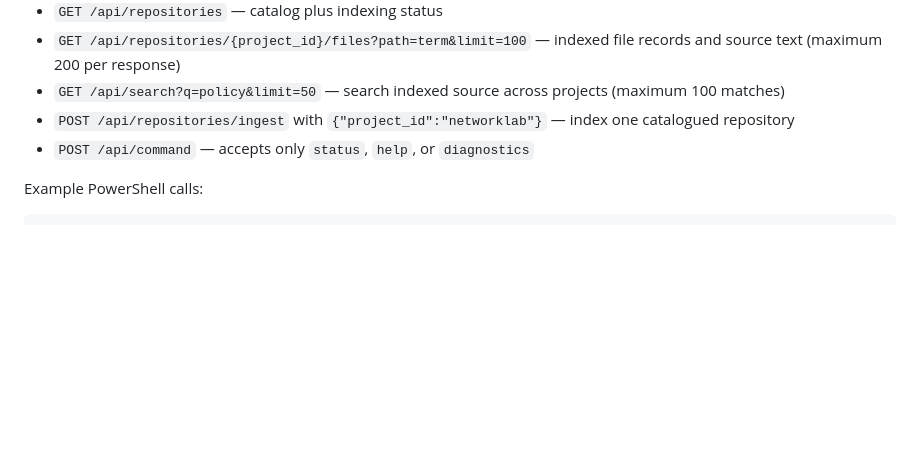
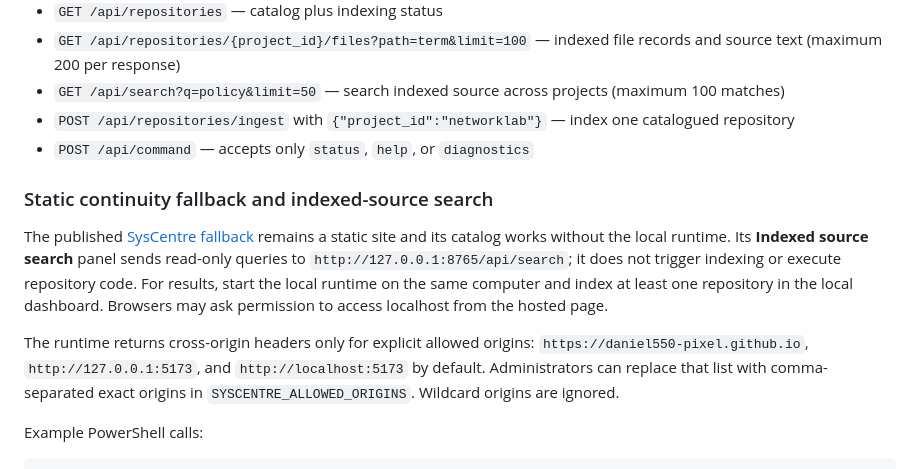
Before and after one commit to Daniel550-pixel/SysCentre, a Markdown page: README.md, the part around the change. Rendered like a GitHub page; blank space fills up the shorter version.

Commit message:
Document fallback indexed-source search and CORS boundaries

````diff
--- a/README.md
+++ b/README.md
@@ -49,6 +49,12 @@ Open **http://127.0.0.1:5173**. The runtime API is **http://127.0.0.1:8765**.
 - `POST /api/repositories/ingest` with `{"project_id":"networklab"}` — index one catalogued repository
 - `POST /api/command` — accepts only `status`, `help`, or `diagnostics`
 
+### Static continuity fallback and indexed-source search
+
+The published [SysCentre fallback](https://daniel550-pixel.github.io/SysCentre/) remains a static site and its catalog works without the local runtime. Its **Indexed source search** panel sends read-only queries to `http://127.0.0.1:8765/api/search`; it does not trigger indexing or execute repository code. For results, start the local runtime on the same computer and index at least one repository in the local dashboard. Browsers may ask permission to access localhost from the hosted page.
+
+The runtime returns cross-origin headers only for explicit allowed origins: `https://daniel550-pixel.github.io`, `http://127.0.0.1:5173`, and `http://localhost:5173` by default. Administrators can replace that list with comma-separated exact origins in `SYSCENTRE_ALLOWED_ORIGINS`. Wildcard origins are ignored.
+
 Example PowerShell calls:
 
 ```powershell
````
